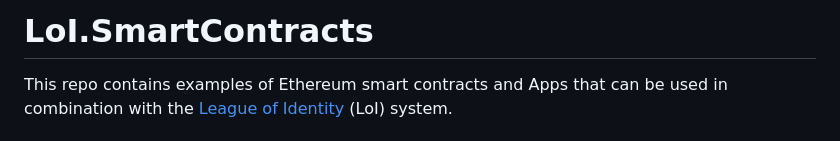
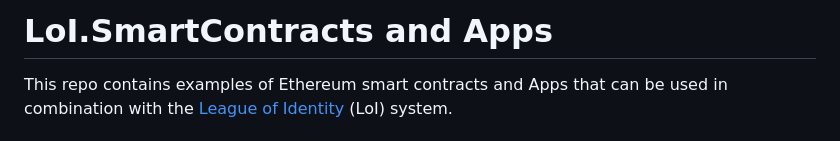
Before and after one commit to vincenzoiovino/LoI.SmartContracts, a Markdown page: README.md, the part around the change. GitHub-like rendering.

```diff
--- a/README.md
+++ b/README.md
@@ -1,4 +1,4 @@
-# LoI.SmartContracts
+# LoI.SmartContracts and Apps
 This repo contains examples of  Ethereum smart contracts and Apps that can be used in combination with the [League of Identity](https://github.com/aragonzkresearch/leagueofidentity) (LoI) system.
 
 ## Anonymous Identity-Based Payments for web3
```
